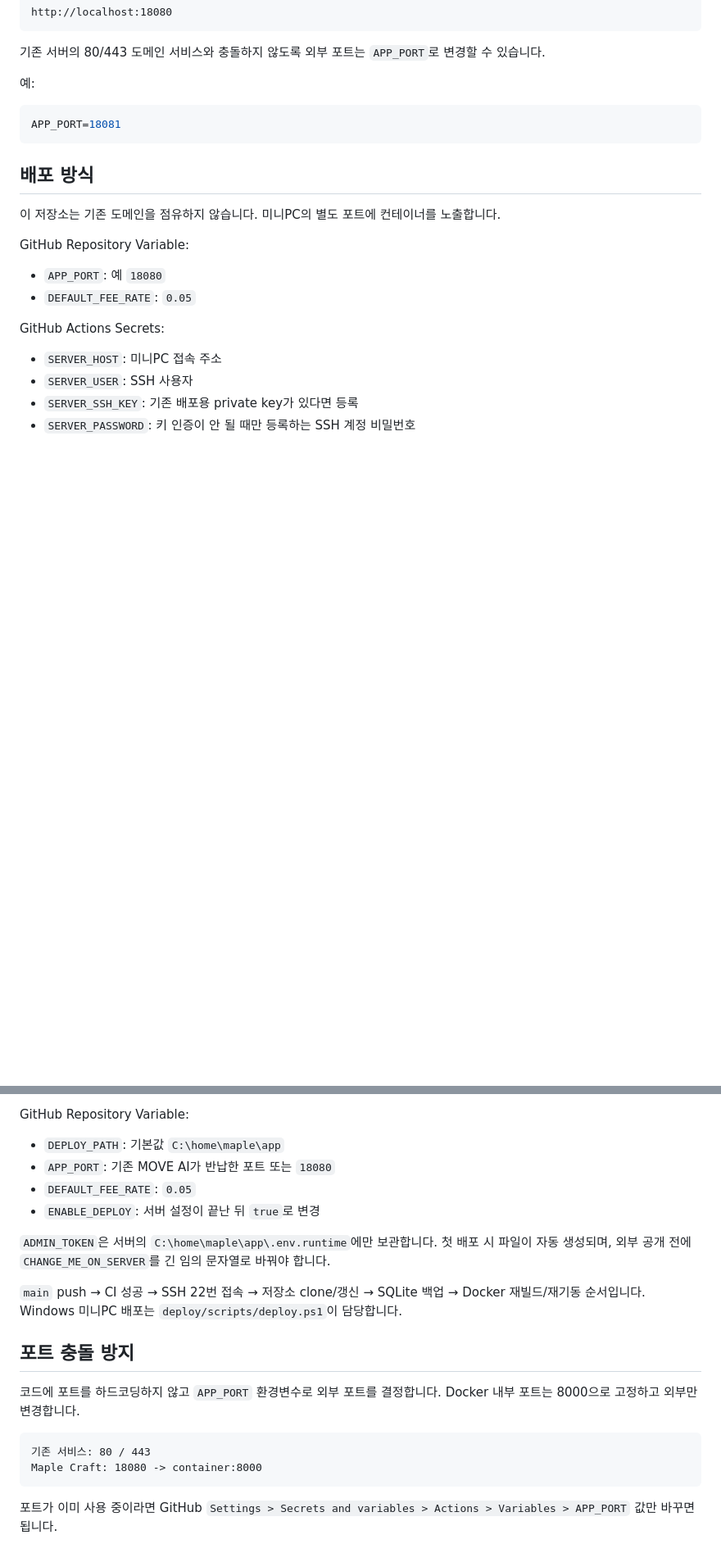
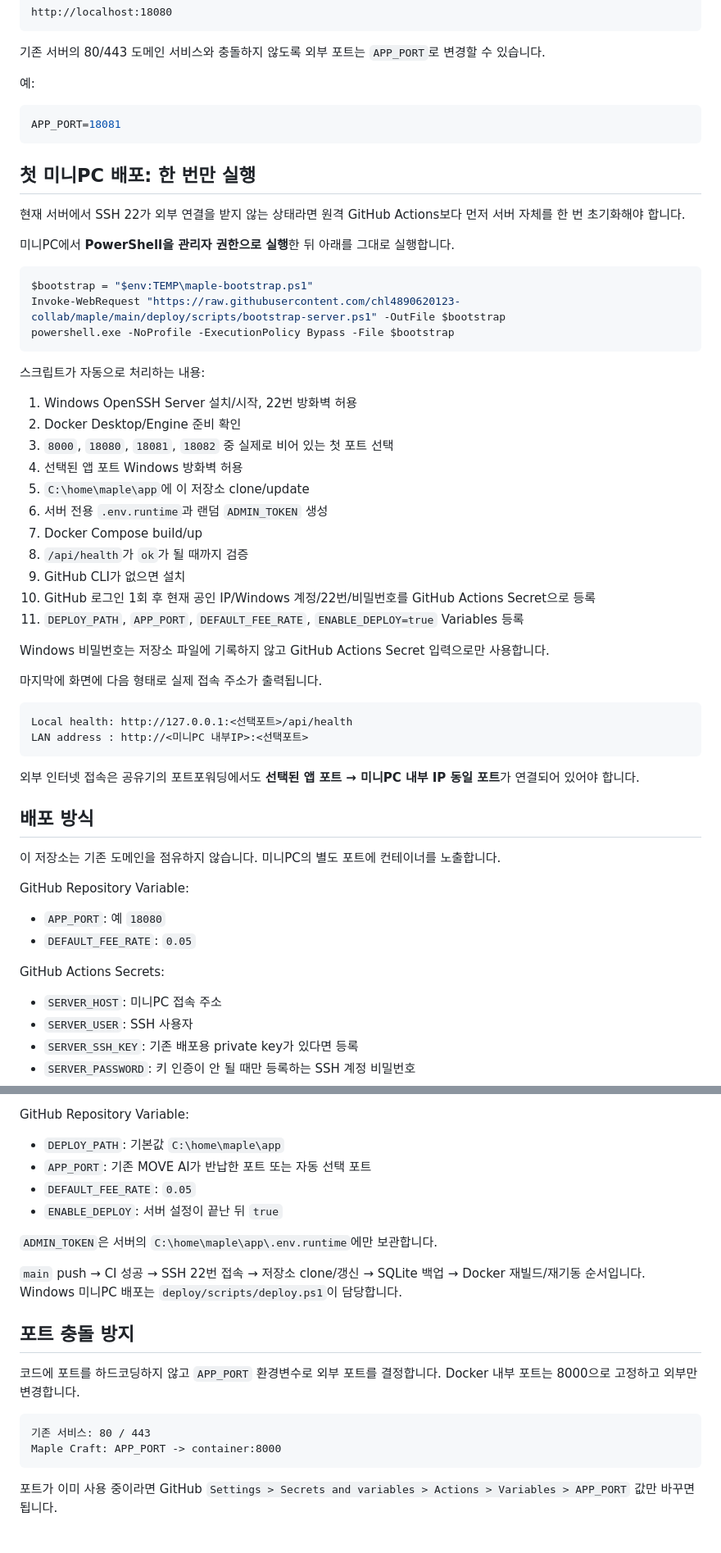
Before and after one commit to chl4890620123-collab/maple, a Markdown page: README.md, 2 parts joined by grey strips. Shown at 82% size. Drawn GitHub-style; blank space fills up the shorter version.

Commit message:
docs: add one-shot first deployment guide

````diff
--- a/README.md
+++ b/README.md
@@ -49,6 +49,43 @@ http://localhost:18080
 APP_PORT=18081
 ```
 
+## 첫 미니PC 배포: 한 번만 실행
+
+현재 서버에서 SSH 22가 외부 연결을 받지 않는 상태라면 원격 GitHub Actions보다 먼저 서버 자체를 한 번 초기화해야 합니다.
+
+미니PC에서 **PowerShell을 관리자 권한으로 실행**한 뒤 아래를 그대로 실행합니다.
+
+```powershell
+$bootstrap = "$env:TEMP\maple-bootstrap.ps1"
+Invoke-WebRequest "https://raw.githubusercontent.com/chl4890620123-collab/maple/main/deploy/scripts/bootstrap-server.ps1" -OutFile $bootstrap
+powershell.exe -NoProfile -ExecutionPolicy Bypass -File $bootstrap
+```
+
+스크립트가 자동으로 처리하는 내용:
+
+1. Windows OpenSSH Server 설치/시작, 22번 방화벽 허용
+2. Docker Desktop/Engine 준비 확인
+3. `8000`, `18080`, `18081`, `18082` 중 실제로 비어 있는 첫 포트 선택
+4. 선택된 앱 포트 Windows 방화벽 허용
+5. `C:\home\maple\app`에 이 저장소 clone/update
+6. 서버 전용 `.env.runtime`과 랜덤 `ADMIN_TOKEN` 생성
+7. Docker Compose build/up
+8. `/api/health`가 `ok`가 될 때까지 검증
+9. GitHub CLI가 없으면 설치
+10. GitHub 로그인 1회 후 현재 공인 IP/Windows 계정/22번/비밀번호를 GitHub Actions Secret으로 등록
+11. `DEPLOY_PATH`, `APP_PORT`, `DEFAULT_FEE_RATE`, `ENABLE_DEPLOY=true` Variables 등록
+
+Windows 비밀번호는 저장소 파일에 기록하지 않고 GitHub Actions Secret 입력으로만 사용합니다.
+
+마지막에 화면에 다음 형태로 실제 접속 주소가 출력됩니다.
+
+```text
+Local health: http://127.0.0.1:<선택포트>/api/health
+LAN address : http://<미니PC 내부IP>:<선택포트>
+```
+
+외부 인터넷 접속은 공유기의 포트포워딩에서도 **선택된 앱 포트 → 미니PC 내부 IP 동일 포트**가 연결되어 있어야 합니다.
+
 ## 배포 방식
 
 이 저장소는 기존 도메인을 점유하지 않습니다. 미니PC의 별도 포트에 컨테이너를 노출합니다.
@@ -69,11 +106,11 @@ GitHub Actions Secrets:
 GitHub Repository Variable:
 
 - `DEPLOY_PATH`: 기본값 `C:\home\maple\app`
-- `APP_PORT`: 기존 MOVE AI가 반납한 포트 또는 `18080`
+- `APP_PORT`: 기존 MOVE AI가 반납한 포트 또는 자동 선택 포트
 - `DEFAULT_FEE_RATE`: `0.05`
-- `ENABLE_DEPLOY`: 서버 설정이 끝난 뒤 `true`로 변경
+- `ENABLE_DEPLOY`: 서버 설정이 끝난 뒤 `true`
 
-`ADMIN_TOKEN`은 서버의 `C:\home\maple\app\.env.runtime`에만 보관합니다. 첫 배포 시 파일이 자동 생성되며, 외부 공개 전에 `CHANGE_ME_ON_SERVER`를 긴 임의 문자열로 바꿔야 합니다.
+`ADMIN_TOKEN`은 서버의 `C:\home\maple\app\.env.runtime`에만 보관합니다.
 
 `main` push → CI 성공 → SSH 22번 접속 → 저장소 clone/갱신 → SQLite 백업 → Docker 재빌드/재기동 순서입니다. Windows 미니PC 배포는 `deploy/scripts/deploy.ps1`이 담당합니다.
 
@@ -84,7 +121,7 @@ Docker 내부 포트는 8000으로 고정하고 외부만 변경합니다.
 
 ```text
 기존 서비스: 80 / 443
-Maple Craft: 18080 -> container:8000
+Maple Craft: APP_PORT -> container:8000
 ```
 
 포트가 이미 사용 중이라면 GitHub `Settings > Secrets and variables > Actions > Variables > APP_PORT` 값만 바꾸면 됩니다.
````
